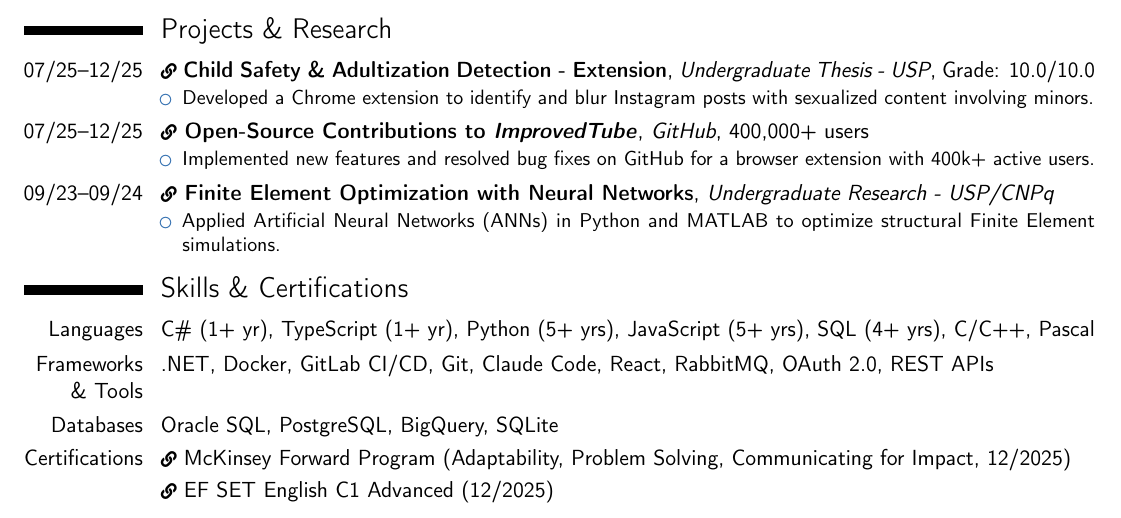
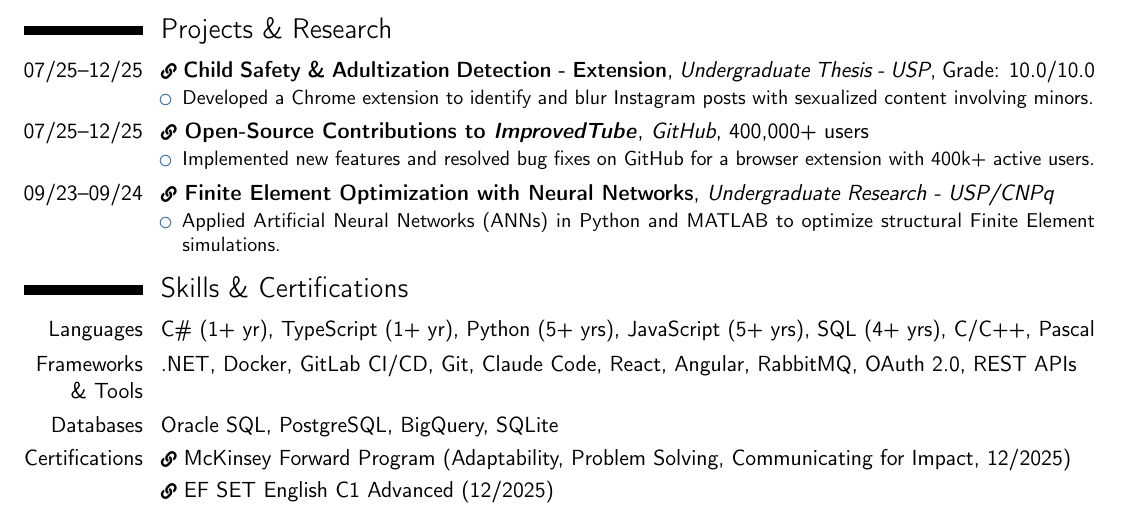
Before and after one commit to pecazeco/my_resumes, a LaTeX CV (en/resume.tex): part of the page, cut so that both start at the same text. Compiled offline with pdfLaTeX.

Commit message:
adiciona angular

```diff
--- a/en/resume.tex
+++ b/en/resume.tex
@@ -104,7 +104,7 @@
 \section{Skills \& Certifications}
 \cvitem{Languages}{C\# (1+ yr), TypeScript (1+ yr), Python (5+ yrs), JavaScript (5+ yrs), SQL (4+ yrs), C/C++, Pascal}
 % \cvitem{Languages}{C\# (1+ yr), TypeScript (1+ yr), Python (5+ yrs), JavaScript (5+ yrs), SQL (4+ yrs), C/C++, Pascal, MATLAB}
-\cvitem{Frameworks \& Tools}{.NET, Docker, GitLab CI/CD, Git, Claude Code, React, RabbitMQ, OAuth 2.0, REST APIs}
+\cvitem{Frameworks \& Tools}{.NET, Docker, GitLab CI/CD, Git, Claude Code, React, Angular, RabbitMQ, OAuth 2.0, REST APIs}
 \cvitem{Databases}{Oracle SQL, PostgreSQL, BigQuery, SQLite}
 \cvitem{Certifications}{\href{https://www.credly.com/badges/47f2b7ce-d33f-4012-98ee-a4a63b8792d4/linked_in_profile}{{\scriptsize\faLink}~McKinsey Forward Program} (Adaptability, Problem Solving, Communicating for Impact, 12/2025)}
 \cvitem{}{\href{https://cert.efset.org/en/EMrzv5}{{\scriptsize\faLink}~EF SET English C1 Advanced} (12/2025)}
```
Also changed, not shown: pt/curriculo.tex (+1 -1 lines), en/resume.pdf, pt/curriculo.pdf.
